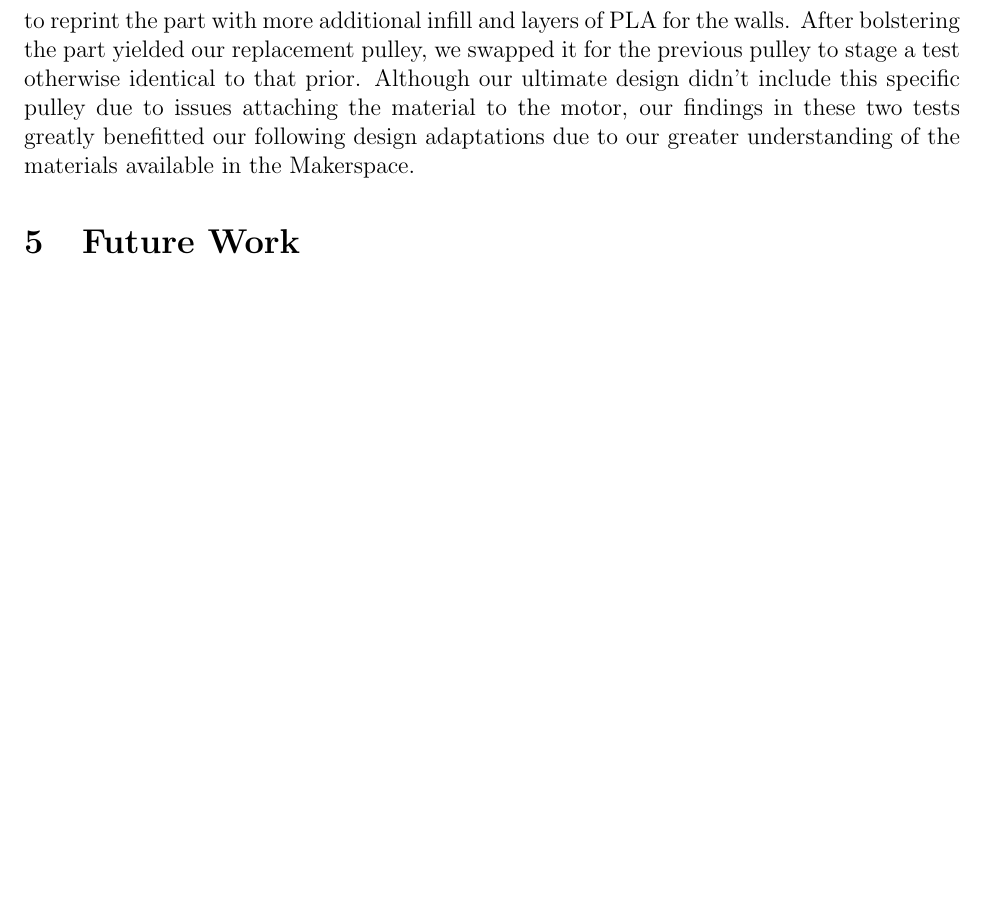
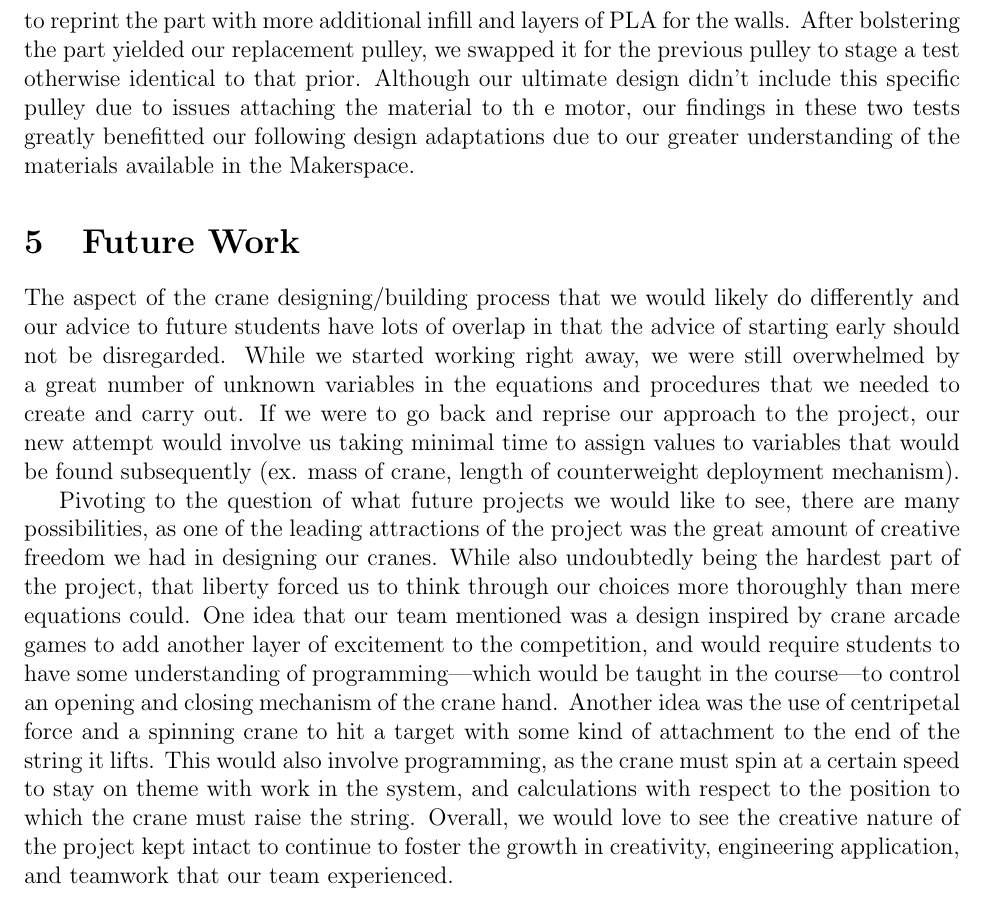
Before and after one commit to WarnerVance/ME-201, a LaTeX document (main.tex): part of page 7 of 7, cut so that both start at the same text, the shorter picture padded with empty space. Compiled offline with pdfLaTeX.

Commit message:
Future section finished

```diff
--- a/main.tex
+++ b/main.tex
@@ -171,10 +171,20 @@ Having decided on a goal of at least 2.01 kilograms to be lifted by the crane, w
 When the pulley started to buckle, we reevaluated our use of PLA and that of a 3D printed part due to the hollow nature of the printing technique.
 Ultimately our team decided to reprint the part with more additional infill and layers of PLA for the walls.
 After bolstering the part yielded our replacement pulley, we swapped it for the previous pulley to stage a test otherwise identical to that prior.
-Although our ultimate design didn’t include this specific pulley due to issues attaching the material to the motor, our findings in these two tests greatly benefitted our following design adaptations due to our greater understanding of the materials available in the Makerspace.
+Although our ultimate design didn’t include this specific pulley due to issues attaching the material to th e motor, our findings in these two tests greatly benefitted our following design adaptations due to our greater understanding of the materials available in the Makerspace.
 
 
 \section{Future Work}
+The aspect of the crane designing/building process that we would likely do differently and our advice to future students have lots of overlap in that the advice of starting early should not be disregarded.
+While we started working right away, we were still overwhelmed by a great number of unknown variables in the equations and procedures that we needed to create and carry out.
+If we were to go back and reprise our approach to the project, our new attempt would involve us taking minimal time to assign values to variables that would be found subsequently (ex. mass of crane, length of counterweight deployment mechanism).
+
+Pivoting to the question of what future projects we would like to see, there are many possibilities, as one of the leading attractions of the project was the great amount of creative freedom we had in designing our cranes.
+While also undoubtedly being the hardest part of the project, that liberty forced us to think through our choices more thoroughly than mere equations could.
+One idea that our team mentioned was a design inspired by crane arcade games to add another layer of excitement to the competition, and would require students to have some understanding of programming—which would be taught in the course—to control an opening and closing mechanism of the crane hand.
+Another idea was the use of centripetal force and a spinning crane to hit a target with some kind of attachment to the end of the string it lifts.
+This would also involve programming, as the crane must spin at a certain speed to stay on theme with work in the system, and calculations with respect to the position to which the crane must raise the string.
+Overall, we would love to see the creative nature of the project kept intact to continue to foster the growth in creativity, engineering application, and teamwork that our team experienced.
 
 
 
```
